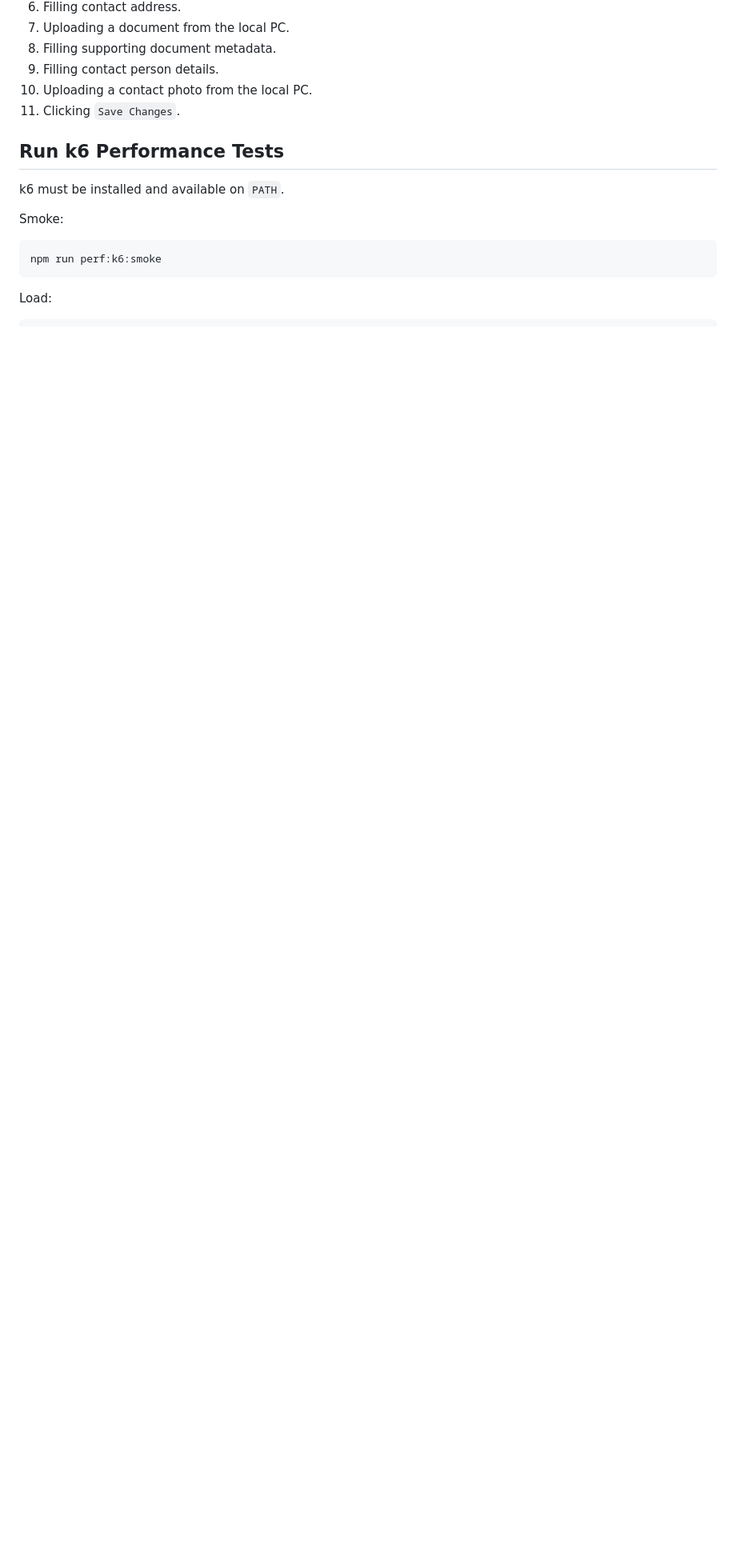
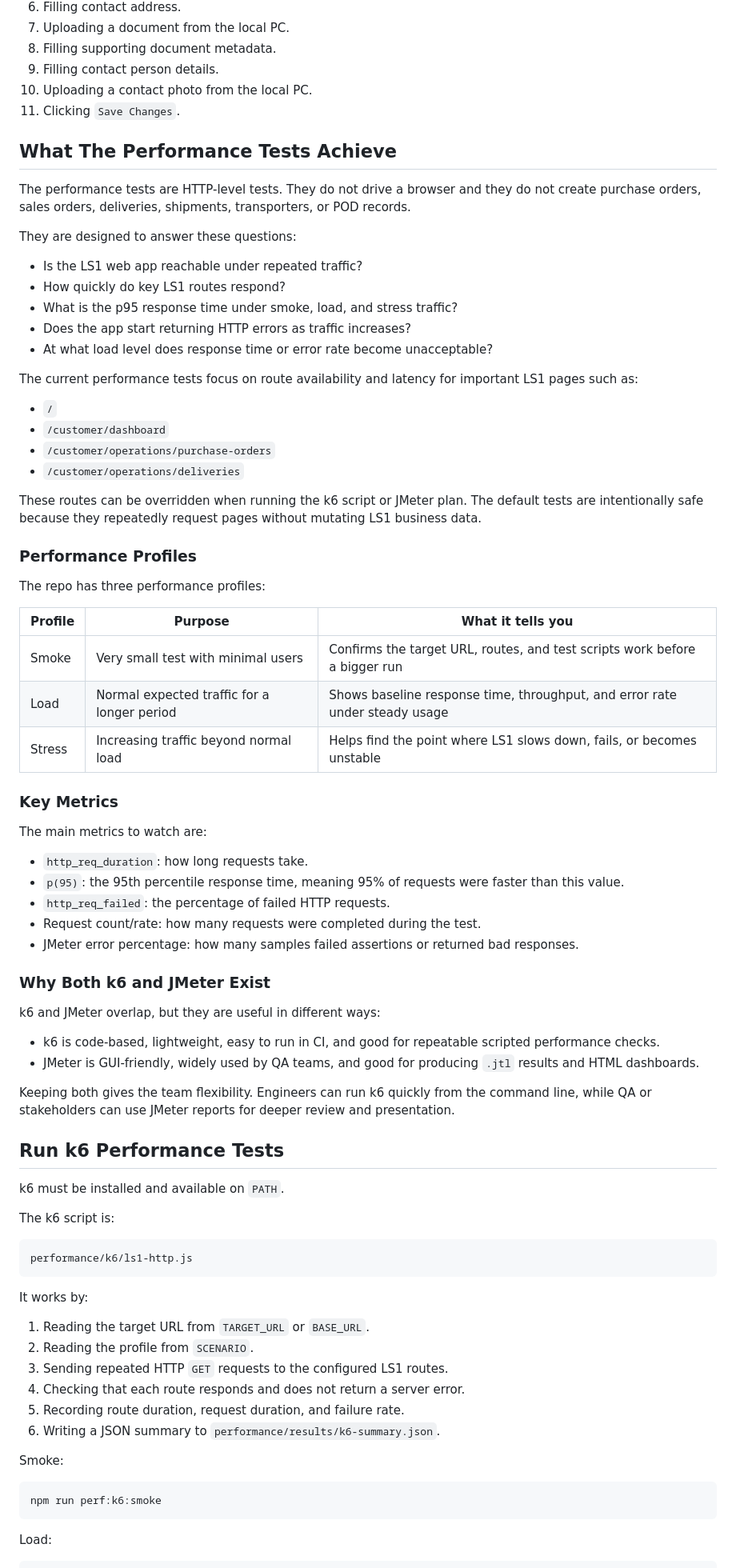
Before and after one commit to GideonAdelajaQA/playwright-automation-ls1-platform, a Markdown page: README.md, the part around one of its changes. Shown at 80% size. GitHub-like rendering; blank space fills up the shorter version.

Commit message:
Explain performance test coverage

````diff
--- a/README.md
+++ b/README.md
@@ -215,9 +215,74 @@ It covers:
 10. Uploading a contact photo from the local PC.
 11. Clicking `Save Changes`.
 
+## What The Performance Tests Achieve
+
+The performance tests are HTTP-level tests. They do not drive a browser and they do not create purchase orders, sales orders, deliveries, shipments, transporters, or POD records.
+
+They are designed to answer these questions:
+
+- Is the LS1 web app reachable under repeated traffic?
+- How quickly do key LS1 routes respond?
+- What is the p95 response time under smoke, load, and stress traffic?
+- Does the app start returning HTTP errors as traffic increases?
+- At what load level does response time or error rate become unacceptable?
+
+The current performance tests focus on route availability and latency for important LS1 pages such as:
+
+- `/`
+- `/customer/dashboard`
+- `/customer/operations/purchase-orders`
+- `/customer/operations/deliveries`
+
+These routes can be overridden when running the k6 script or JMeter plan. The default tests are intentionally safe because they repeatedly request pages without mutating LS1 business data.
+
+### Performance Profiles
+
+The repo has three performance profiles:
+
+| Profile | Purpose | What it tells you |
+| --- | --- | --- |
+| Smoke | Very small test with minimal users | Confirms the target URL, routes, and test scripts work before a bigger run |
+| Load | Normal expected traffic for a longer period | Shows baseline response time, throughput, and error rate under steady usage |
+| Stress | Increasing traffic beyond normal load | Helps find the point where LS1 slows down, fails, or becomes unstable |
+
+### Key Metrics
+
+The main metrics to watch are:
+
+- `http_req_duration`: how long requests take.
+- `p(95)`: the 95th percentile response time, meaning 95% of requests were faster than this value.
+- `http_req_failed`: the percentage of failed HTTP requests.
+- Request count/rate: how many requests were completed during the test.
+- JMeter error percentage: how many samples failed assertions or returned bad responses.
+
+### Why Both k6 and JMeter Exist
+
+k6 and JMeter overlap, but they are useful in different ways:
+
+- k6 is code-based, lightweight, easy to run in CI, and good for repeatable scripted performance checks.
+- JMeter is GUI-friendly, widely used by QA teams, and good for producing `.jtl` results and HTML dashboards.
+
+Keeping both gives the team flexibility. Engineers can run k6 quickly from the command line, while QA or stakeholders can use JMeter reports for deeper review and presentation.
+
 ## Run k6 Performance Tests
 
 k6 must be installed and available on `PATH`.
+
+The k6 script is:
+
+```text
+performance/k6/ls1-http.js
+```
+
+It works by:
+
+1. Reading the target URL from `TARGET_URL` or `BASE_URL`.
+2. Reading the profile from `SCENARIO`.
+3. Sending repeated HTTP `GET` requests to the configured LS1 routes.
+4. Checking that each route responds and does not return a server error.
+5. Recording route duration, request duration, and failure rate.
+6. Writing a JSON summary to `performance/results/k6-summary.json`.
 
 Smoke:
 
````
Also changed, not shown: other parts of README.md (+39 -0 lines).
